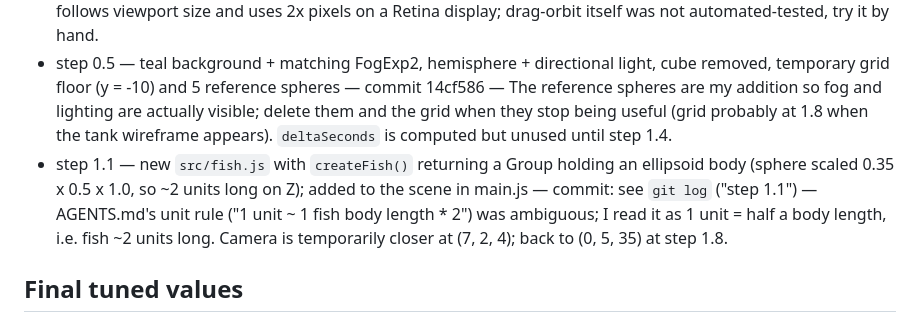
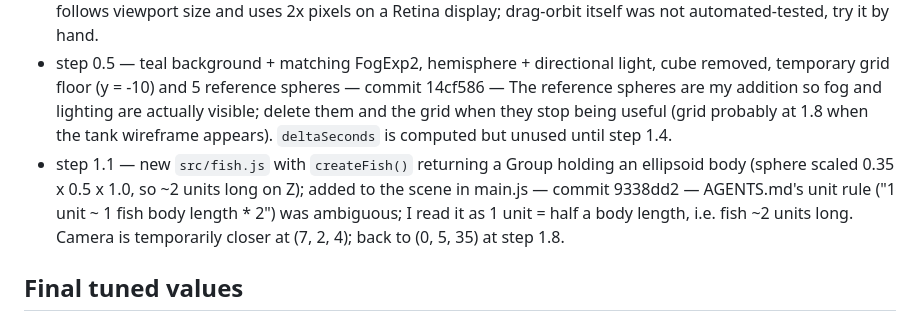
Before and after one commit to tk-patel/fish-swamp, a Markdown page: PROGRESS.md, the part around the change. Rendered like a GitHub page.

Commit message:
step 1.1: record commit hash in PROGRESS.md
Co-authored-by: Cursor <cursoragent@cursor.com>

```diff
--- a/PROGRESS.md
+++ b/PROGRESS.md
@@ -86,7 +86,7 @@ Rules: tick a box only after the step is done, committed, and explained. Add a o
 - step 0.3 — cube spin now `speed (rad/s) * deltaSeconds` using THREE.Timer — commit 44d6caa — PLAN says THREE.Clock, but Clock is deprecated since r183 (we have r186), so I used THREE.Timer, its replacement. Same concept. Our test browser ran rAF at ~120 Hz, a real-life example of why delta time matters.
 - step 0.4 — resize handler (camera aspect + projection matrix + renderer size), pixel ratio capped at 2, OrbitControls with damping — commit e2e59bb — OrbitControls lives in `three/addons/...`. Verified canvas follows viewport size and uses 2x pixels on a Retina display; drag-orbit itself was not automated-tested, try it by hand.
 - step 0.5 — teal background + matching FogExp2, hemisphere + directional light, cube removed, temporary grid floor (y = -10) and 5 reference spheres — commit 14cf586 — The reference spheres are my addition so fog and lighting are actually visible; delete them and the grid when they stop being useful (grid probably at 1.8 when the tank wireframe appears). `deltaSeconds` is computed but unused until step 1.4.
-- step 1.1 — new `src/fish.js` with `createFish()` returning a Group holding an ellipsoid body (sphere scaled 0.35 x 0.5 x 1.0, so ~2 units long on Z); added to the scene in main.js — commit: see `git log` ("step 1.1") — AGENTS.md's unit rule ("1 unit ~ 1 fish body length * 2") was ambiguous; I read it as 1 unit = half a body length, i.e. fish ~2 units long. Camera is temporarily closer at (7, 2, 4); back to (0, 5, 35) at step 1.8.
+- step 1.1 — new `src/fish.js` with `createFish()` returning a Group holding an ellipsoid body (sphere scaled 0.35 x 0.5 x 1.0, so ~2 units long on Z); added to the scene in main.js — commit 9338dd2 — AGENTS.md's unit rule ("1 unit ~ 1 fish body length * 2") was ambiguous; I read it as 1 unit = half a body length, i.e. fish ~2 units long. Camera is temporarily closer at (7, 2, 4); back to (0, 5, 35) at step 1.8.
 
 ## Final tuned values
 (Filled in at step 6.10: loudness ceiling, volatility weight, flux weight, attack/release rates, boid weights for each mood.)
```
